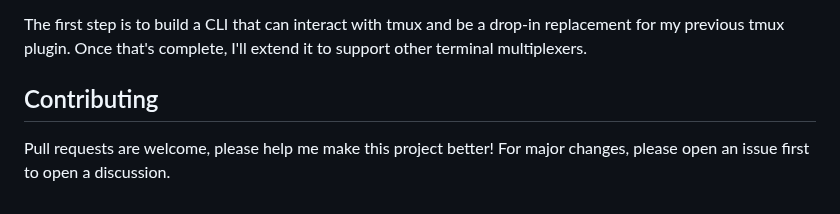
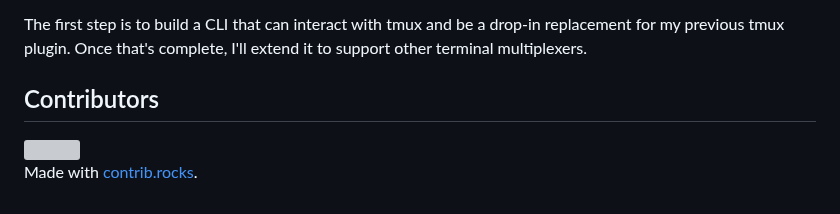
Before and after one commit to joshmedeski/sesh, a Markdown page: README.md, the part around the change. Rendered like a GitHub page; grey boxes are pictures that could not be loaded.

Commit message:
docs: add contributors

```diff
--- a/README.md
+++ b/README.md
@@ -85,6 +85,10 @@ I've decided to start over and build a session manager from the ground up. This
 
 The first step is to build a CLI that can interact with tmux and be a drop-in replacement for my previous tmux plugin. Once that's complete, I'll extend it to support other terminal multiplexers.
 
-## Contributing
+## Contributors
 
-Pull requests are welcome, please help me make this project better! For major changes, please open an issue first to open a discussion.
+<a href="https://github.com/joshmedeski/sesh/graphs/contributors">
+  <img src="https://contrib.rocks/image?repo=joshmedeski/sesh" />
+</a>
+
+Made with [contrib.rocks](https://contrib.rocks).
```
